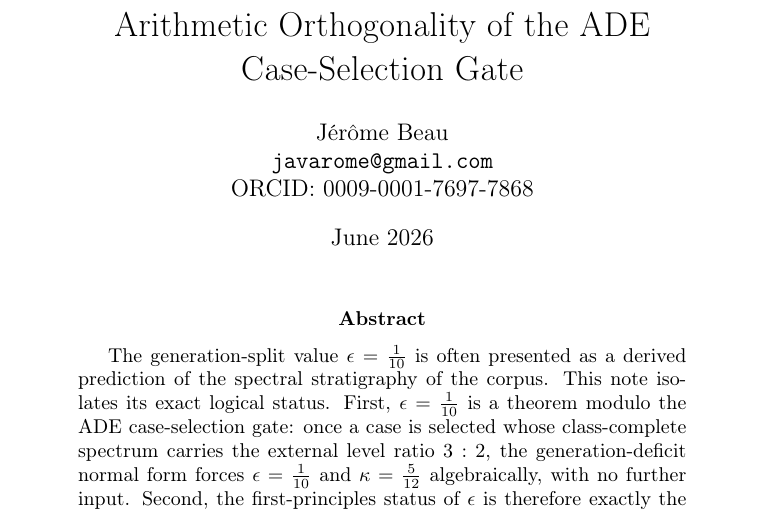
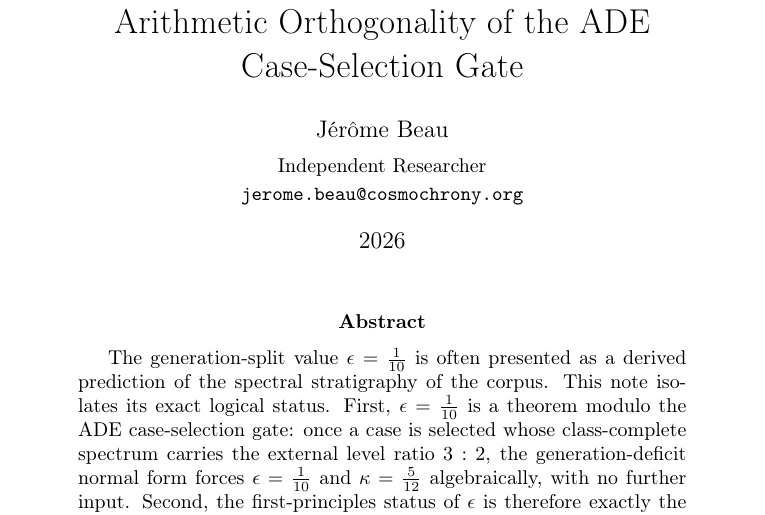
Before and after one commit to Cosmochrony/arithmetic-orthogonality-adegate, a LaTeX paper (tex/ArithmeticOrthogonalityADEgate.tex): part of page 1 of 11, cut so that both start at the same text. Compiled offline with pdfLaTeX.

Commit message:
Update author information and date in ArithmeticOrthogonalityADEgate.tex

```diff
--- a/tex/ArithmeticOrthogonalityADEgate.tex
+++ b/tex/ArithmeticOrthogonalityADEgate.tex
@@ -21,8 +21,10 @@
 \newcommand{\Gal}{\mathrm{Gal}}
 
 \title{Arithmetic Orthogonality of the ADE Case-Selection Gate}
-\author{J\'er\^ome Beau\\ \texttt{javarome@gmail.com}\\ ORCID: 0009-0001-7697-7868}
-\date{June 2026}
+\author{J\'{e}r\^{o}me Beau\\[0.3em]
+\small Independent Researcher\\
+\small \texttt{jerome.beau@cosmochrony.org}}
+\date{2026}
 
 \begin{document}
 
```
